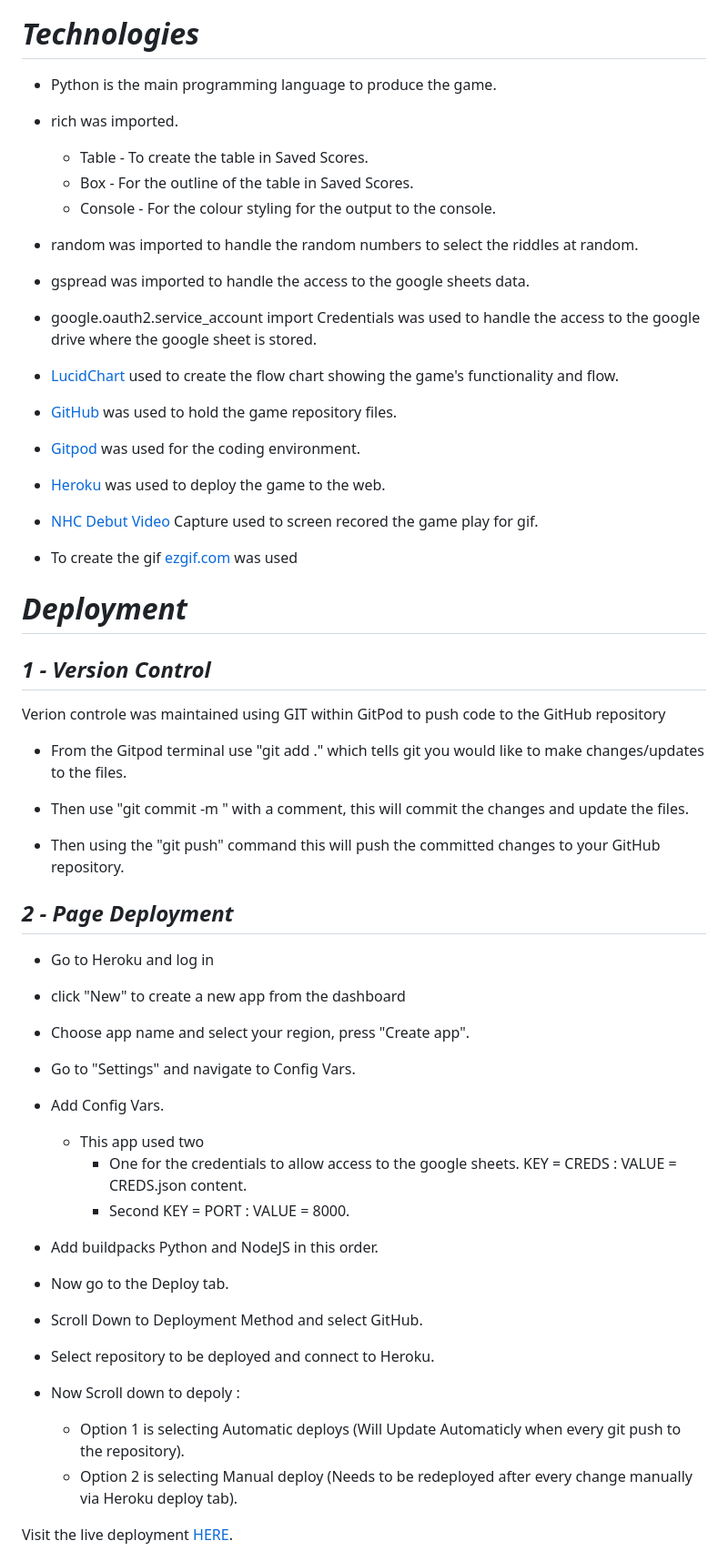
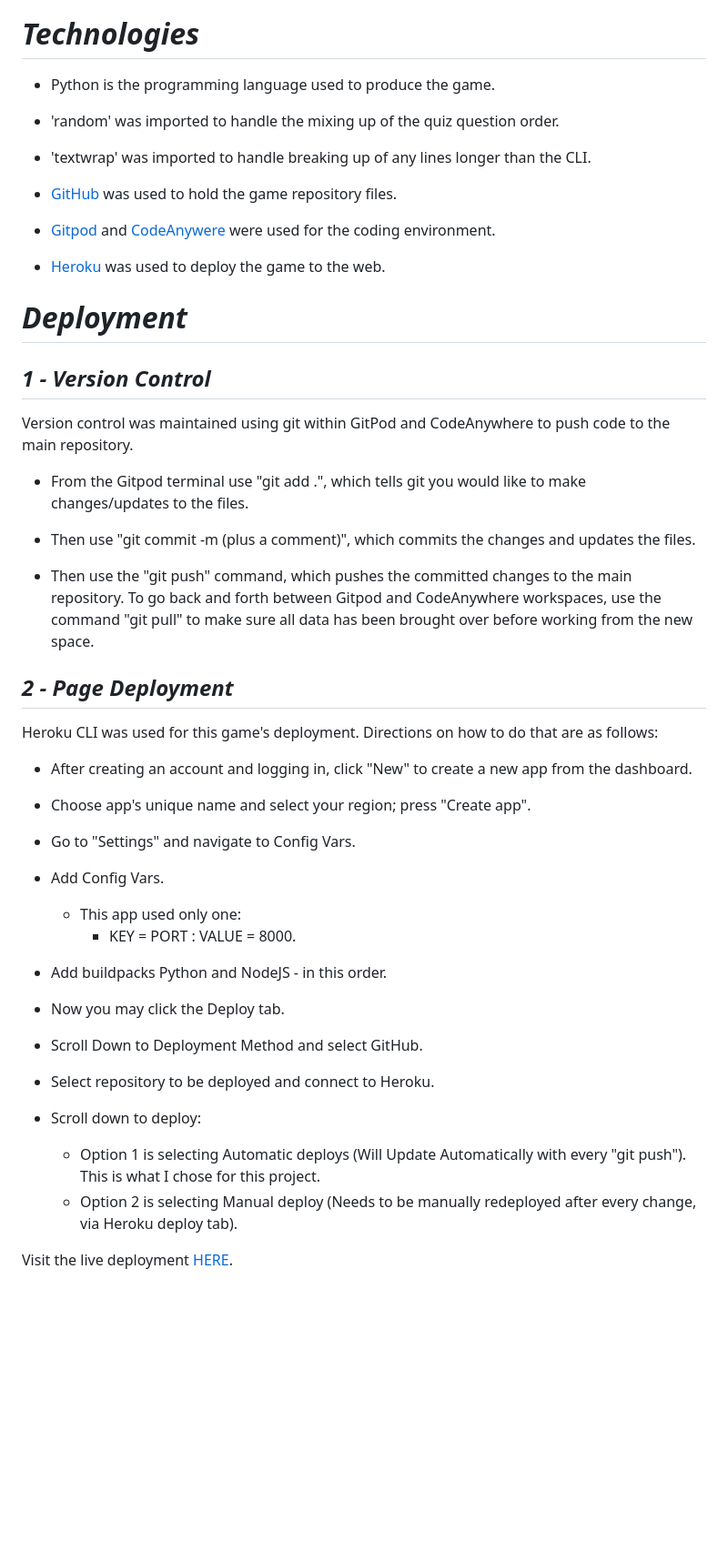
Before and after one commit to KrystalCoding/PP3, a Markdown page: README.md, the part around the change printed below. Shown: that part at 91% size. GitHub-like rendering; blank space fills up the shorter version.

Commit message:
docs:finished skeleton of the README.md file

```diff
--- a/README.md
+++ b/README.md
@@ -180,69 +180,55 @@ The game code contains functions both to score the right and wrong answers at th
 
 # _Technologies_
 
- * Python is the main programming language to produce the game.
+ * Python is the programming language used to produce the game.
 
- * rich was imported.
-      * Table - To create the table in Saved Scores.
-      * Box - For the outline of the table in Saved Scores.
-      * Console - For the colour styling for the output to the console.
+ * 'random' was imported to handle the mixing up of the quiz question order.
 
- * random was imported to handle the random numbers to select the riddles at random.
-
- * gspread was imported to handle the access to the google sheets data.
-
- * google.oauth2.service_account import Credentials was used to handle the access to the google drive where the google sheet is stored.
-
- * [LucidChart](https://www.lucidchart.com/pages/) used to create the flow chart showing the game's functionality and flow.
+ * 'textwrap' was imported to handle breaking up of any lines longer than the CLI.
 
  * [GitHub](https://www.github.com) was used to hold the game repository files.
 
- * [Gitpod](https://www.gitpod.io) was used for the coding environment.
+ * [Gitpod](https://www.gitpod.io) and [CodeAnywere](https://app.codeanywhere.com/) were used for the coding environment.
 
  * [Heroku](https://www.heroku.com) was used to deploy the game to the web.
-
- * [NHC Debut Video](https://www.nchsoftware.com/capture/download-now.html?ns=true&kw=nch%20debut%20video&gclid=Cj0KCQjwxYOiBhC9ARIsANiEIfaBgkFY226We0Niciqf_go8kAI_hYrSRyhBh2FvxDuEqUfzJi1j0YoaAtjGEALw_wcB) Capture used to screen recored the game play for gif.
-
- * To create the gif [ezgif.com](https://www.ezgif.com) was used
 
 # _Deployment_
 
 ## _1 - Version Control_
 
- Verion controle was maintained using GIT within GitPod to push code to the GitHub repository
+ Version control was maintained using git within GitPod and CodeAnywhere to push code to the main repository.
 
- * From the Gitpod terminal use "git add ." which tells git you would like to make changes/updates to the files.
+ * From the Gitpod terminal use "git add .", which tells git you would like to make changes/updates to the files.
 
- * Then use "git commit -m " with a comment, this will commit the changes and update the files.
+ * Then use "git commit -m (plus a comment)", which commits the changes and updates the files.
 
- * Then using the "git push" command this will push the committed changes to your GitHub repository.
+ * Then use the "git push" command, which pushes the committed changes to the main repository. To go back and forth between Gitpod and CodeAnywhere workspaces, use the command "git pull" to make sure all data has been brought over before working from the new space.
 
 ## _2 - Page Deployment_
 
- * Go to Heroku and log in
+ Heroku CLI was used for this game's deployment. Directions on how to do that are as follows:
 
- * click "New" to create a new app from the dashboard
+ * After creating an account and logging in, click "New" to create a new app from the dashboard.
 
- * Choose app name and select your region, press "Create app".
+ * Choose app's unique name and select your region; press "Create app".
 
  * Go to "Settings" and navigate to Config Vars.
 
  * Add Config Vars.
-    * This app used two
-        * One for the credentials to allow access to the google sheets. KEY = CREDS : VALUE = CREDS.json content.
-        * Second KEY = PORT : VALUE = 8000.
+    * This app used only one:
+        * KEY = PORT : VALUE = 8000.
 
- * Add buildpacks Python and NodeJS in this order.
+ * Add buildpacks Python and NodeJS - in this order.
 
- * Now go to the Deploy tab.
+ * Now you may click the Deploy tab.
 
  * Scroll Down to Deployment Method and select GitHub.
 
  * Select repository to be deployed and connect to Heroku.
 
- * Now Scroll down to depoly :
-    * Option 1 is selecting Automatic deploys (Will Update Automaticly when every git push to the repository).
-    * Option 2 is selecting Manual deploy (Needs to be redeployed after every change manually via Heroku deploy tab).
+ * Scroll down to deploy:
+    * Option 1 is selecting Automatic deploys (Will Update Automatically with every "git push"). This is what I chose for this project.
+    * Option 2 is selecting Manual deploy (Needs to be manually redeployed after every change, via Heroku deploy tab).
 
  Visit the live deployment [HERE](https://plant-quiz.herokuapp.com/).
 
```
Also changed, not shown: other parts of README.md (+1 -1 lines).
